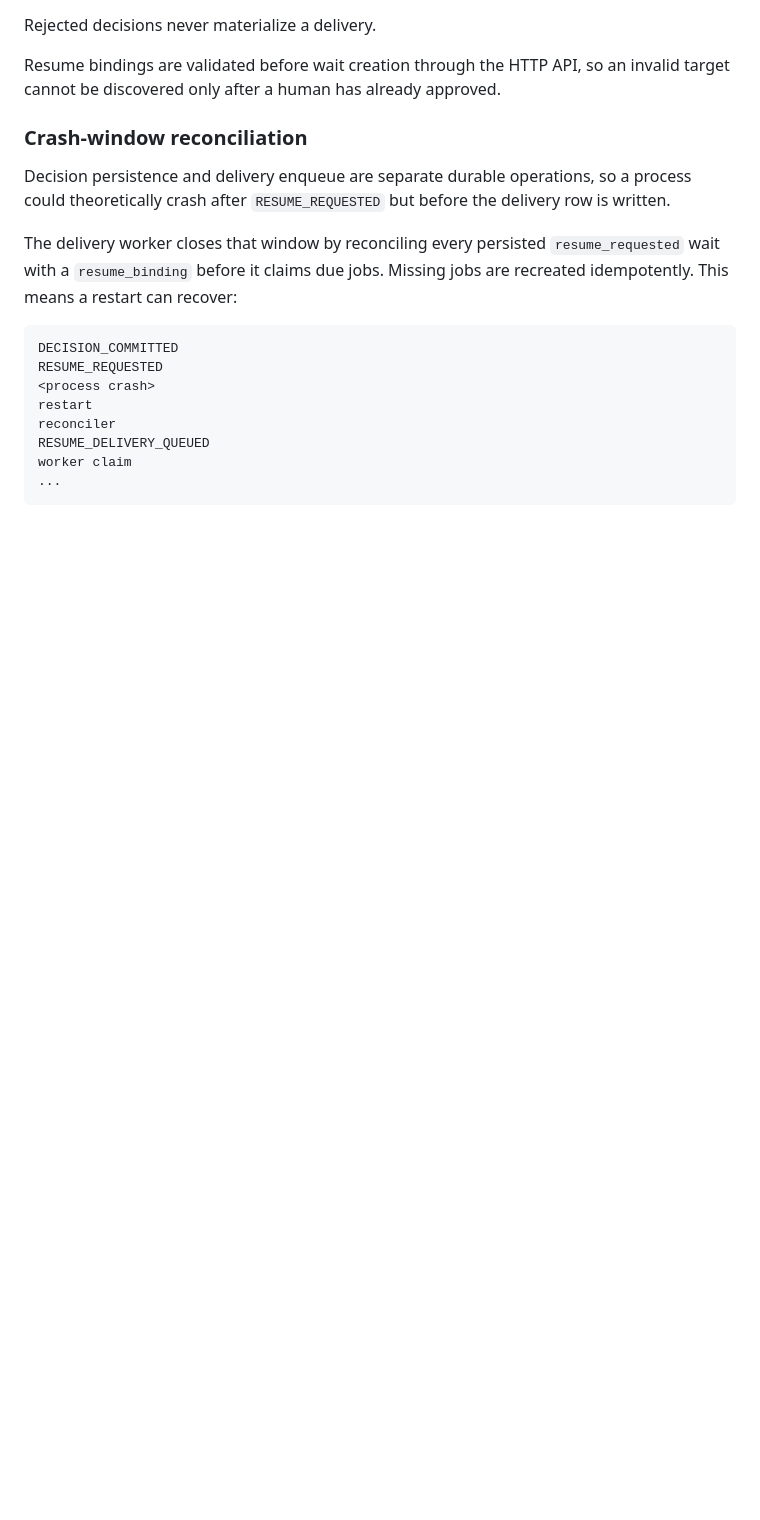
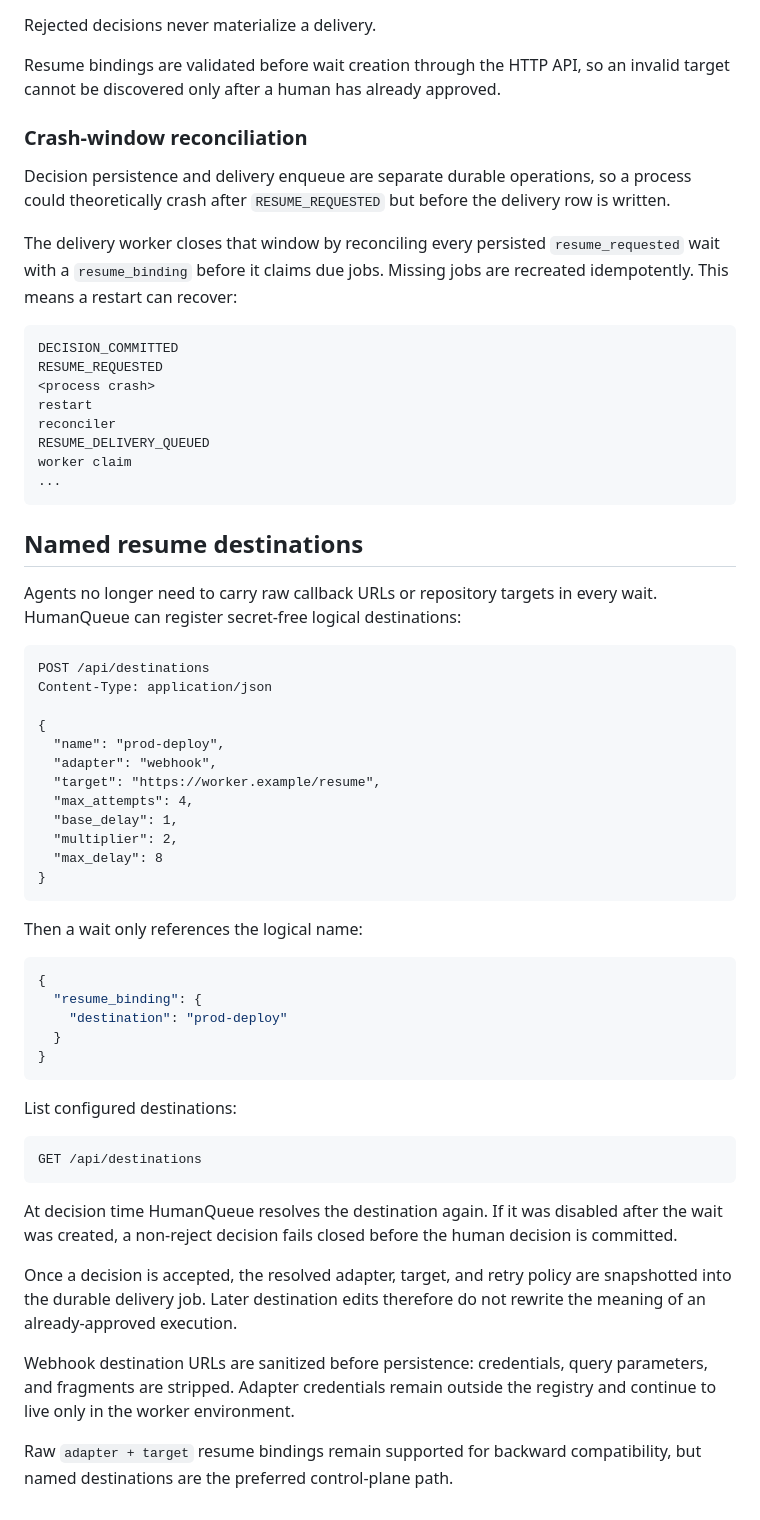
Before and after one commit to hippoley/PAJ-Eval, a Markdown page: human-queue/RUNTIME.md, the part around the change. Drawn GitHub-style; blank space fills up the shorter version.

Commit message:
docs(humanqueue): document named governed resume destinations

````diff
--- a/human-queue/RUNTIME.md
+++ b/human-queue/RUNTIME.md
@@ -383,3 +383,55 @@ RESUME_DELIVERY_QUEUED
 worker claim
 ...
 ```
+
+
+## Named resume destinations
+
+Agents no longer need to carry raw callback URLs or repository targets in every
+wait. HumanQueue can register secret-free logical destinations:
+
+```http
+POST /api/destinations
+Content-Type: application/json
+
+{
+  "name": "prod-deploy",
+  "adapter": "webhook",
+  "target": "https://worker.example/resume",
+  "max_attempts": 4,
+  "base_delay": 1,
+  "multiplier": 2,
+  "max_delay": 8
+}
+```
+
+Then a wait only references the logical name:
+
+```json
+{
+  "resume_binding": {
+    "destination": "prod-deploy"
+  }
+}
+```
+
+List configured destinations:
+
+```http
+GET /api/destinations
+```
+
+At decision time HumanQueue resolves the destination again. If it was disabled
+after the wait was created, a non-reject decision fails closed before the human
+decision is committed.
+
+Once a decision is accepted, the resolved adapter, target, and retry policy are
+snapshotted into the durable delivery job. Later destination edits therefore do
+not rewrite the meaning of an already-approved execution.
+
+Webhook destination URLs are sanitized before persistence: credentials, query
+parameters, and fragments are stripped. Adapter credentials remain outside the
+registry and continue to live only in the worker environment.
+
+Raw `adapter + target` resume bindings remain supported for backward
+compatibility, but named destinations are the preferred control-plane path.
````
